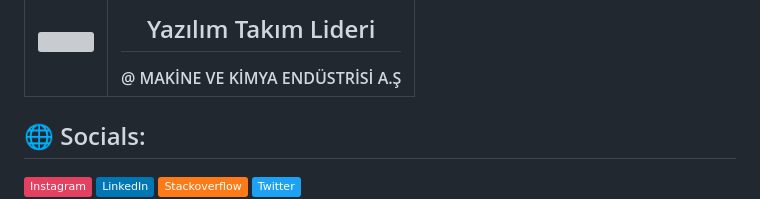
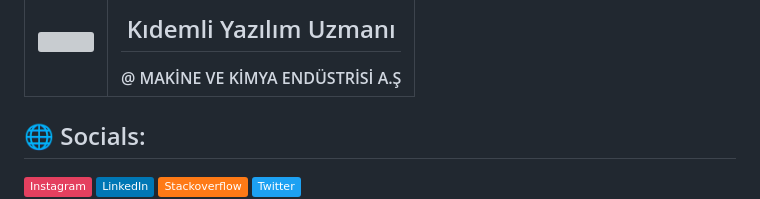
Before and after one commit to emreonder/emreonder, a Markdown page: README.md, the part around the change. Drawn GitHub-style; badges without logos; grey boxes are pictures that could not be loaded.

```diff
--- a/README.md
+++ b/README.md
@@ -1,5 +1,5 @@
 ###
-| <img src="https://upload.wikimedia.org/wikipedia/commons/thumb/f/f6/Makine_ve_Kimya_End%C3%BCstrisi_Kurumu_logo.svg/800px-Makine_ve_Kimya_End%C3%BCstrisi_Kurumu_logo.svg.png" data-canonical-src="https://www.mke.gov.tr" width="100" height="100" /> | <h2>Yazılım Takım Lideri</h2> @ MAKİNE VE KİMYA ENDÜSTRİSİ A.Ş |
+| <img src="https://upload.wikimedia.org/wikipedia/commons/thumb/f/f6/Makine_ve_Kimya_End%C3%BCstrisi_Kurumu_logo.svg/800px-Makine_ve_Kimya_End%C3%BCstrisi_Kurumu_logo.svg.png" data-canonical-src="https://www.mke.gov.tr" width="100" height="100" /> | <h2>Kıdemli Yazılım Uzmanı</h2> @ MAKİNE VE KİMYA ENDÜSTRİSİ A.Ş |
 | --- | --- |
 
 ## 🌐 Socials:
```
